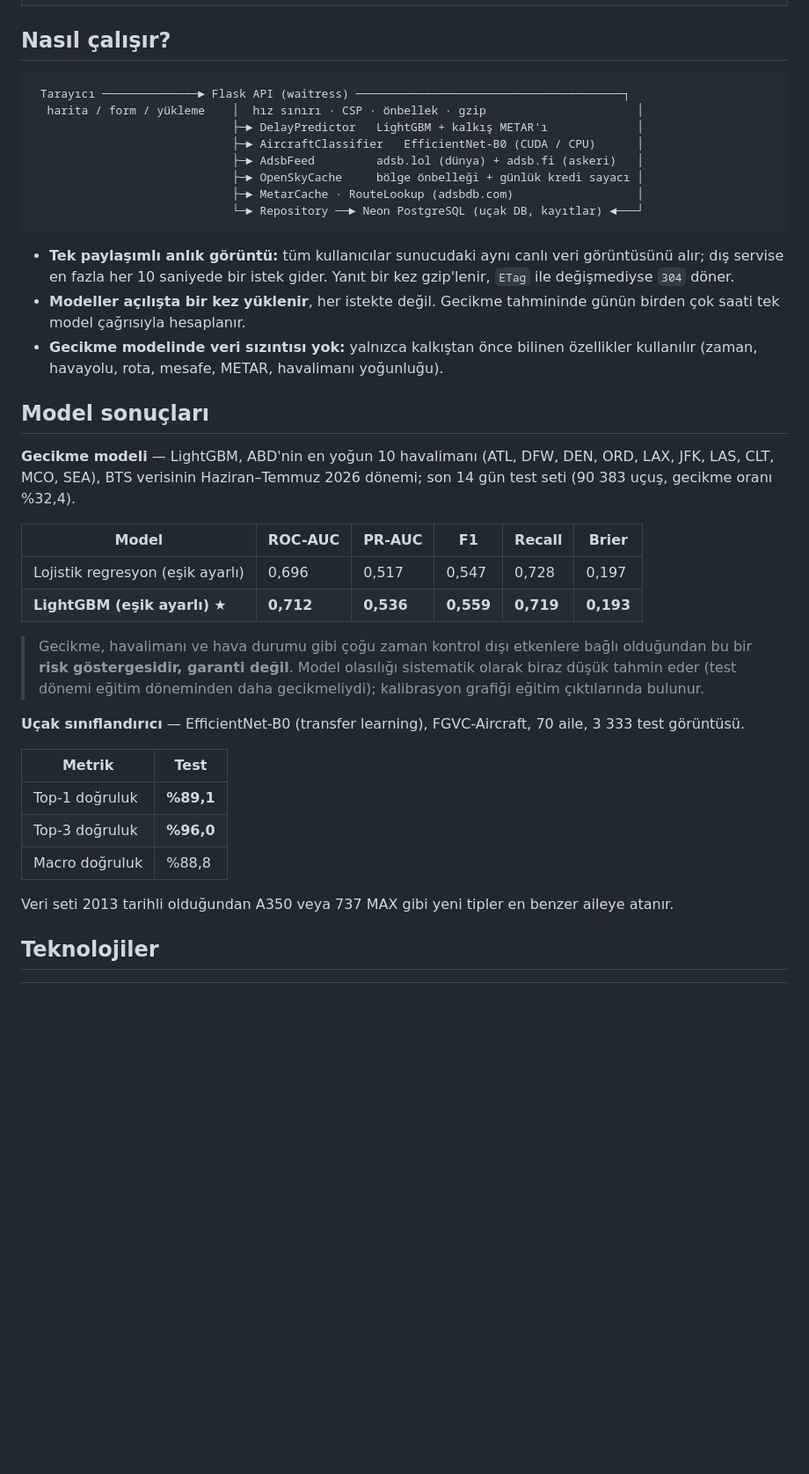
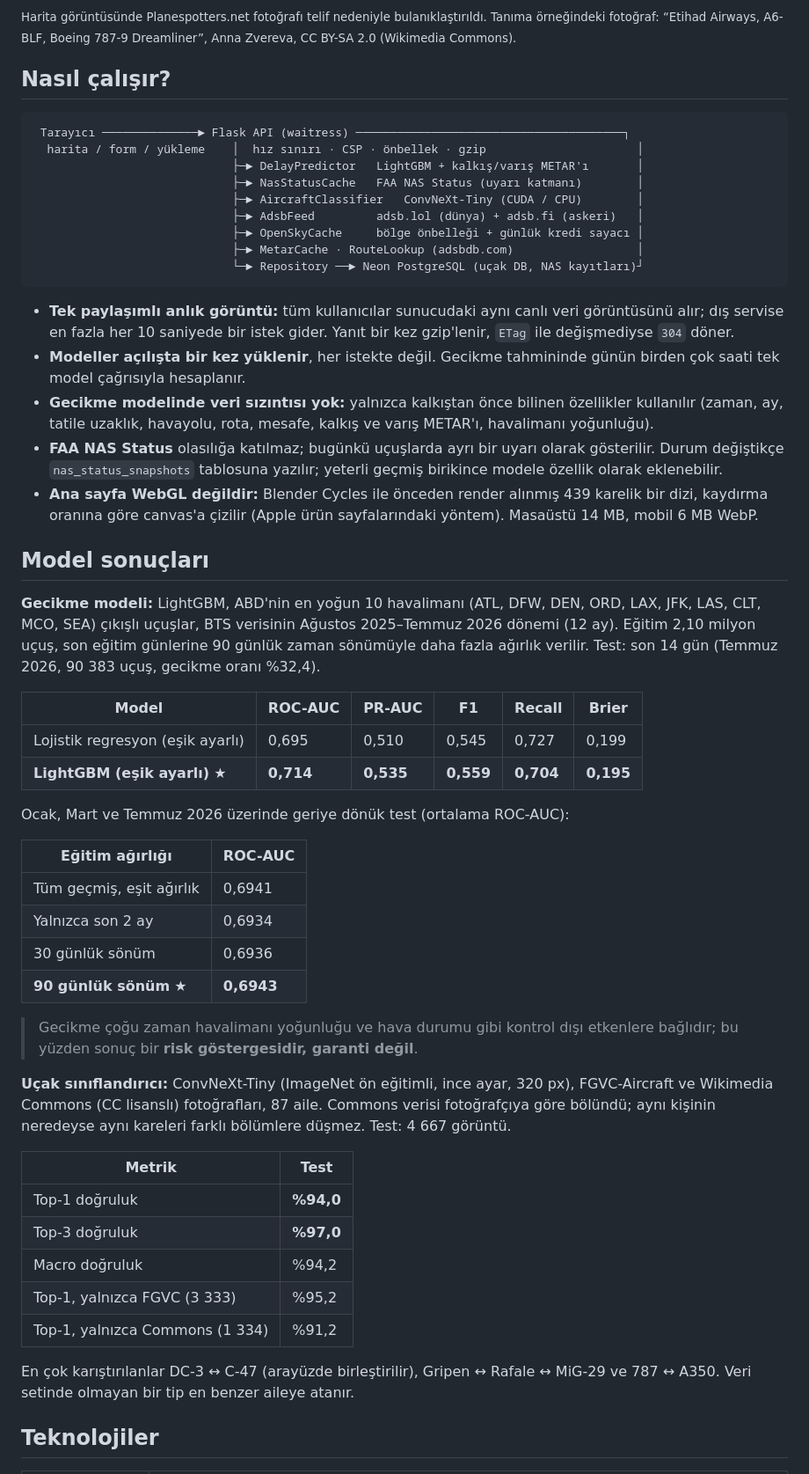
Before and after one commit to Abrahamexe/Gokradar, a Markdown page: README.md, the part around one of its changes. Shown at 88% size. Drawn GitHub-style; blank space fills up the shorter version.

````diff
--- a/README.md
+++ b/README.md
@@ -37,17 +39,21 @@
   </tr>
 </table>
+
+<sub>Harita görüntüsünde Planespotters.net fotoğrafı telif nedeniyle bulanıklaştırıldı. Tanıma örneğindeki
+fotoğraf: “Etihad Airways, A6-BLF, Boeing 787-9 Dreamliner”, Anna Zvereva, CC BY-SA 2.0 (Wikimedia Commons).</sub>
 
 ## Nasıl çalışır?
 
 ```
  Tarayıcı ──────────────► Flask API (waitress) ───────────────────────────────────────┐
   harita / form / yükleme    │  hız sınırı · CSP · önbellek · gzip                      │
-                             ├─► DelayPredictor   LightGBM + kalkış METAR'ı             │
-                             ├─► AircraftClassifier   EfficientNet-B0 (CUDA / CPU)      │
+                             ├─► DelayPredictor   LightGBM + kalkış/varış METAR'ı       │
+                             ├─► NasStatusCache   FAA NAS Status (uyarı katmanı)        │
+                             ├─► AircraftClassifier   ConvNeXt-Tiny (CUDA / CPU)        │
                              ├─► AdsbFeed         adsb.lol (dünya) + adsb.fi (askeri)   │
                              ├─► OpenSkyCache     bölge önbelleği + günlük kredi sayacı │
                              ├─► MetarCache · RouteLookup (adsbdb.com)                  │
-                             └─► Repository ──► Neon PostgreSQL (uçak DB, kayıtlar) ◄───┘
+                             └─► Repository ──► Neon PostgreSQL (uçak DB, NAS kayıtları)┘
 ```
 
 - **Tek paylaşımlı anlık görüntü:** tüm kullanıcılar sunucudaki aynı canlı veri görüntüsünü alır; dış servise
@@ -55,31 +61,50 @@
 - **Modeller açılışta bir kez yüklenir**, her istekte değil. Gecikme tahmininde günün birden çok saati tek
   model çağrısıyla hesaplanır.
 - **Gecikme modelinde veri sızıntısı yok:** yalnızca kalkıştan önce bilinen özellikler kullanılır
-  (zaman, havayolu, rota, mesafe, METAR, havalimanı yoğunluğu).
+  (zaman, ay, tatile uzaklık, havayolu, rota, mesafe, kalkış ve varış METAR'ı, havalimanı yoğunluğu).
+- **FAA NAS Status** olasılığa katılmaz; bugünkü uçuşlarda ayrı bir uyarı olarak gösterilir. Durum değiştikçe
+  `nas_status_snapshots` tablosuna yazılır; yeterli geçmiş birikince modele özellik olarak eklenebilir.
+- **Ana sayfa WebGL değildir:** Blender Cycles ile önceden render alınmış 439 karelik bir dizi, kaydırma
+  oranına göre canvas'a çizilir (Apple ürün sayfalarındaki yöntem). Masaüstü 14 MB, mobil 6 MB WebP.
 
 ## Model sonuçları
 
-**Gecikme modeli** — LightGBM, ABD'nin en yoğun 10 havalimanı (ATL, DFW, DEN, ORD, LAX, JFK, LAS, CLT, MCO, SEA),
-BTS verisinin Haziran–Temmuz 2026 dönemi; son 14 gün test seti (90 383 uçuş, gecikme oranı %32,4).
+**Gecikme modeli:** LightGBM, ABD'nin en yoğun 10 havalimanı (ATL, DFW, DEN, ORD, LAX, JFK, LAS, CLT, MCO, SEA)
+çıkışlı uçuşlar, BTS verisinin Ağustos 2025–Temmuz 2026 dönemi (12 ay). Eğitim 2,10 milyon uçuş, son eğitim
+günlerine 90 günlük zaman sönümüyle daha fazla ağırlık verilir. Test: son 14 gün (Temmuz 2026, 90 383 uçuş,
+gecikme oranı %32,4).
 
 | Model | ROC-AUC | PR-AUC | F1 | Recall | Brier |
 |---|---|---|---|---|---|
-| Lojistik regresyon (eşik ayarlı) | 0,696 | 0,517 | 0,547 | 0,728 | 0,197 |
-| **LightGBM (eşik ayarlı)** ★ | **0,712** | **0,536** | **0,559** | **0,719** | **0,193** |
+| Lojistik regresyon (eşik ayarlı) | 0,695 | 0,510 | 0,545 | 0,727 | 0,199 |
+| **LightGBM (eşik ayarlı)** ★ | **0,714** | **0,535** | **0,559** | **0,704** | **0,195** |
 
-> Gecikme, havalimanı ve hava durumu gibi çoğu zaman kontrol dışı etkenlere bağlı olduğundan bu bir **risk
-> göstergesidir, garanti değil**. Model olasılığı sistematik olarak biraz düşük tahmin eder (test dönemi
-> eğitim döneminden daha gecikmeliydi); kalibrasyon grafiği eğitim çıktılarında bulunur.
+Ocak, Mart ve Temmuz 2026 üzerinde geriye dönük test (ortalama ROC-AUC):
 
-**Uçak sınıflandırıcı** — EfficientNet-B0 (transfer learning), FGVC-Aircraft, 70 aile, 3 333 test görüntüsü.
+| Eğitim ağırlığı | ROC-AUC |
+|---|---|
+| Tüm geçmiş, eşit ağırlık | 0,6941 |
+| Yalnızca son 2 ay | 0,6934 |
+| 30 günlük sönüm | 0,6936 |
+| **90 günlük sönüm** ★ | **0,6943** |
+
+> Gecikme çoğu zaman havalimanı yoğunluğu ve hava durumu gibi kontrol dışı etkenlere bağlıdır; bu yüzden
+> sonuç bir **risk göstergesidir, garanti değil**.
+
+**Uçak sınıflandırıcı:** ConvNeXt-Tiny (ImageNet ön eğitimli, ince ayar, 320 px), FGVC-Aircraft ve Wikimedia
+Commons (CC lisanslı) fotoğrafları, 87 aile. Commons verisi fotoğrafçıya göre bölündü; aynı kişinin
+neredeyse aynı kareleri farklı bölümlere düşmez. Test: 4 667 görüntü.
 
 | Metrik | Test |
 |---|---|
-| Top-1 doğruluk | **%89,1** |
-| Top-3 doğruluk | **%96,0** |
-| Macro doğruluk | %88,8 |
+| Top-1 doğruluk | **%94,0** |
+| Top-3 doğruluk | **%97,0** |
+| Macro doğruluk | %94,2 |
+| Top-1, yalnızca FGVC (3 333) | %95,2 |
+| Top-1, yalnızca Commons (1 334) | %91,2 |
 
-Veri seti 2013 tarihli olduğundan A350 veya 737 MAX gibi yeni tipler en benzer aileye atanır.
+En çok karıştırılanlar DC-3 ↔ C-47 (arayüzde birleştirilir), Gripen ↔ Rafale ↔ MiG-29 ve 787 ↔ A350. Veri
+setinde olmayan bir tip en benzer aileye atanır.
 
 ## Teknolojiler
 
````
Also changed, not shown: other parts of README.md (+55 -37 lines), docs/images/anasayfa-pencere.jpg (added), docs/images/anasayfa.jpg, docs/images/gecikme.jpg, docs/images/harita.jpg, docs/images/tanima.jpg, 1 other file.
